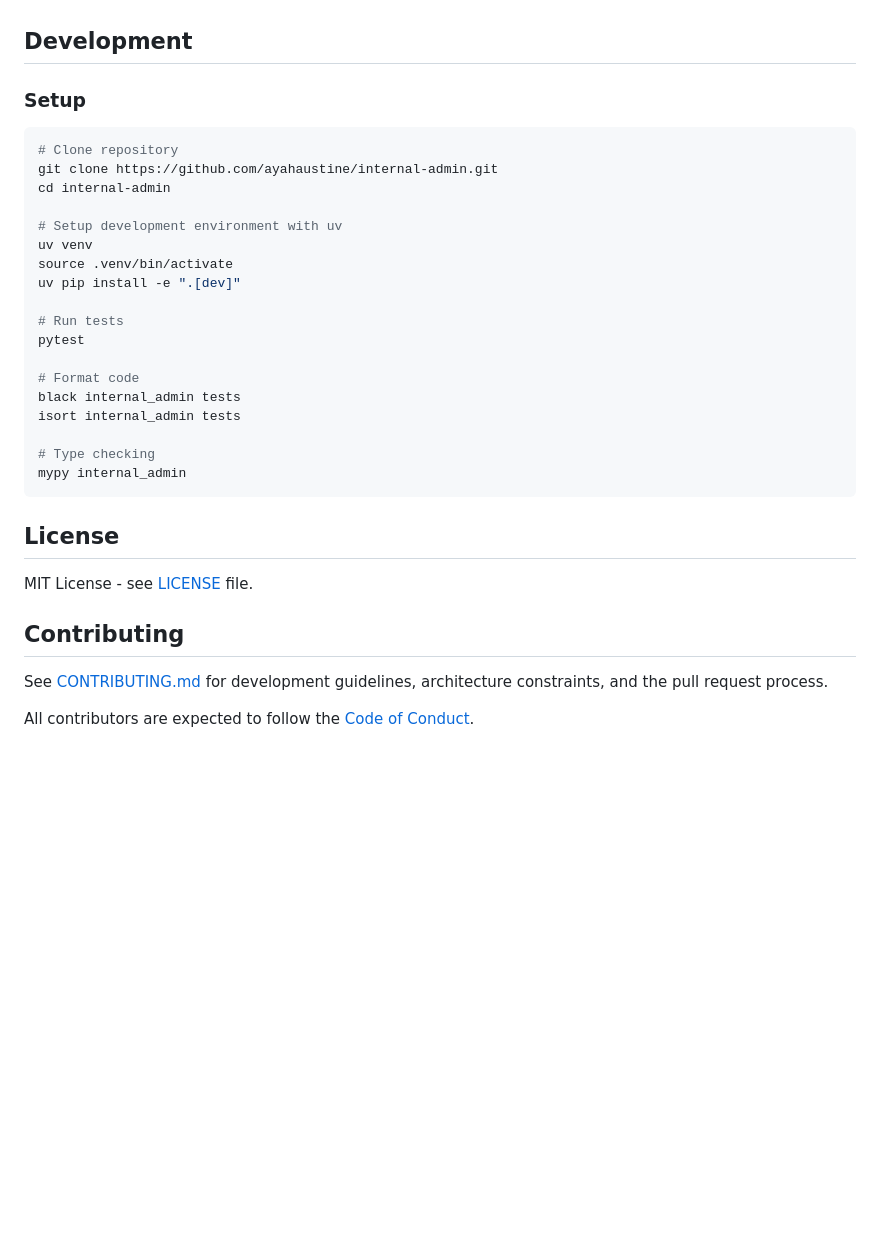
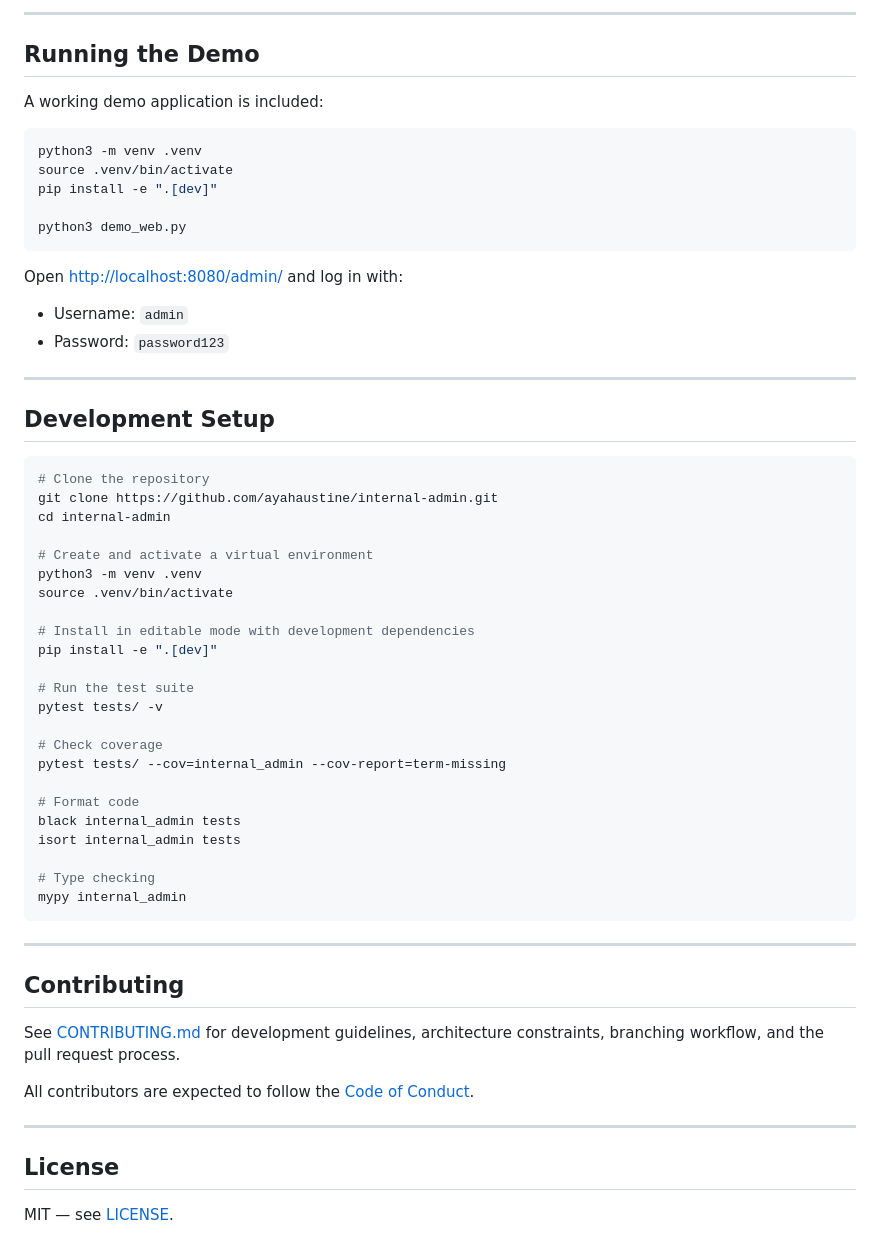
Before and after one commit to ayahaustine/internal-admin, a Markdown page: README.md, the part around one of its changes. GitHub-like rendering; blank space fills up the shorter version.

````diff
--- a/README.md
+++ b/README.md
@@ -99,21 +199,44 @@ Internal Admin follows these principles:
+---
+
+## Running the Demo
+
+A working demo application is included:
+
+```bash
+python3 -m venv .venv
+source .venv/bin/activate
+pip install -e ".[dev]"
+
+python3 demo_web.py
+```
+
+Open [http://localhost:8080/admin/](http://localhost:8080/admin/) and log in with:
+
+- Username: `admin`
+- Password: `password123`
+
+---
 
 
-## Development
-
-### Setup
+## Development Setup
 
 ```bash
-# Clone repository
+# Clone the repository
 git clone https://github.com/ayahaustine/internal-admin.git
 cd internal-admin
 
-# Setup development environment with uv
-uv venv
+# Create and activate a virtual environment
+python3 -m venv .venv
 source .venv/bin/activate
-uv pip install -e ".[dev]"
 
-# Run tests
-pytest
+# Install in editable mode with development dependencies
+pip install -e ".[dev]"
+
+# Run the test suite
+pytest tests/ -v
+
+# Check coverage
+pytest tests/ --cov=internal_admin --cov-report=term-missing
 
 # Format code
 black internal_admin tests
@@ -123,13 +246,17 @@ isort internal_admin tests
 mypy internal_admin
 ```
 
-## License
-
-MIT License - see [LICENSE](./LICENSE) file.
+---
 
 ## Contributing
 
 See [CONTRIBUTING.md](./CONTRIBUTING.md) for development guidelines, architecture
-constraints, and the pull request process.
+constraints, branching workflow, and the pull request process.
 
 All contributors are expected to follow the [Code of Conduct](./CODE_OF_CONDUCT.md).
+
+---
+
+## License
+
+MIT — see [LICENSE](./LICENSE).
````
Also changed, not shown: other parts of README.md (+146 -46 lines).
